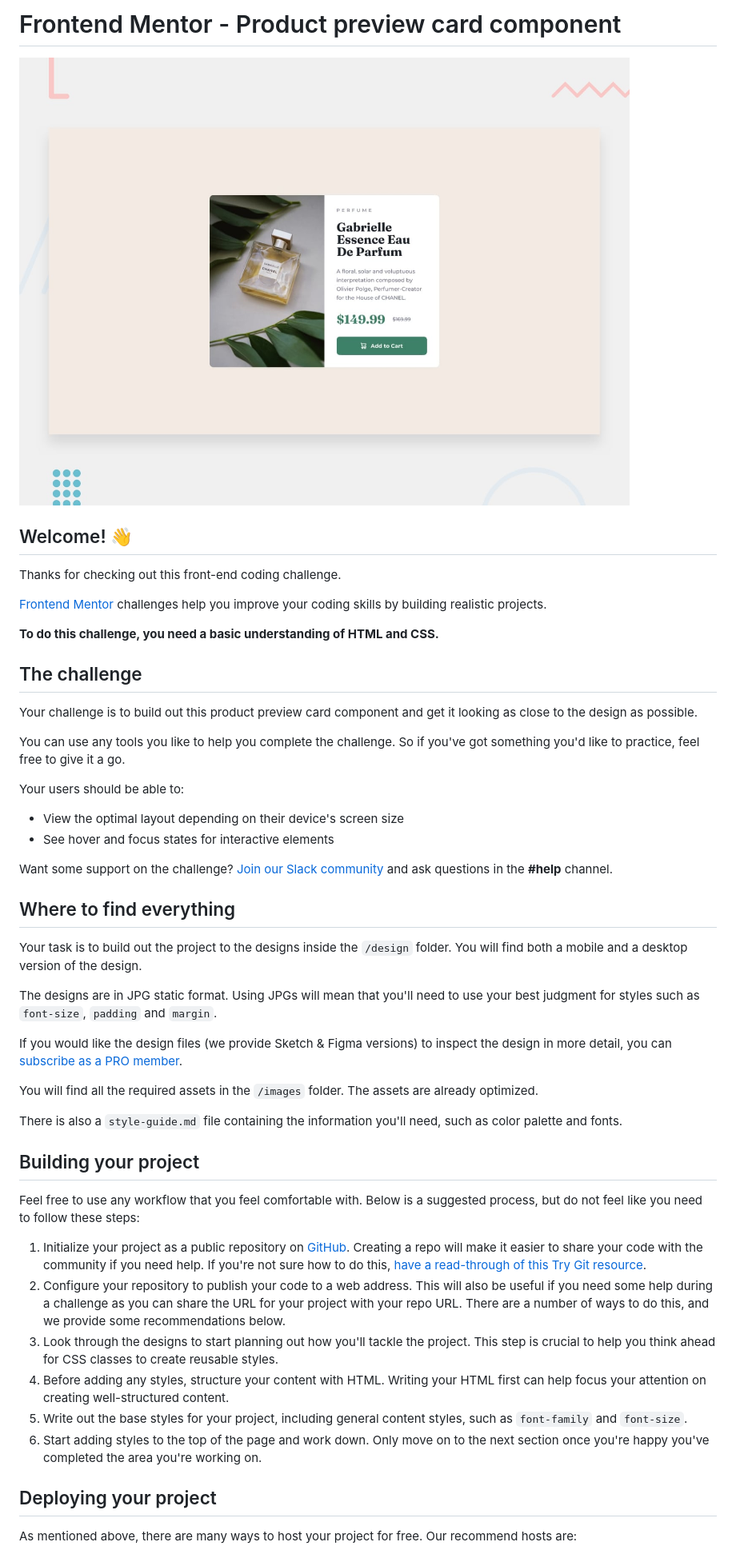
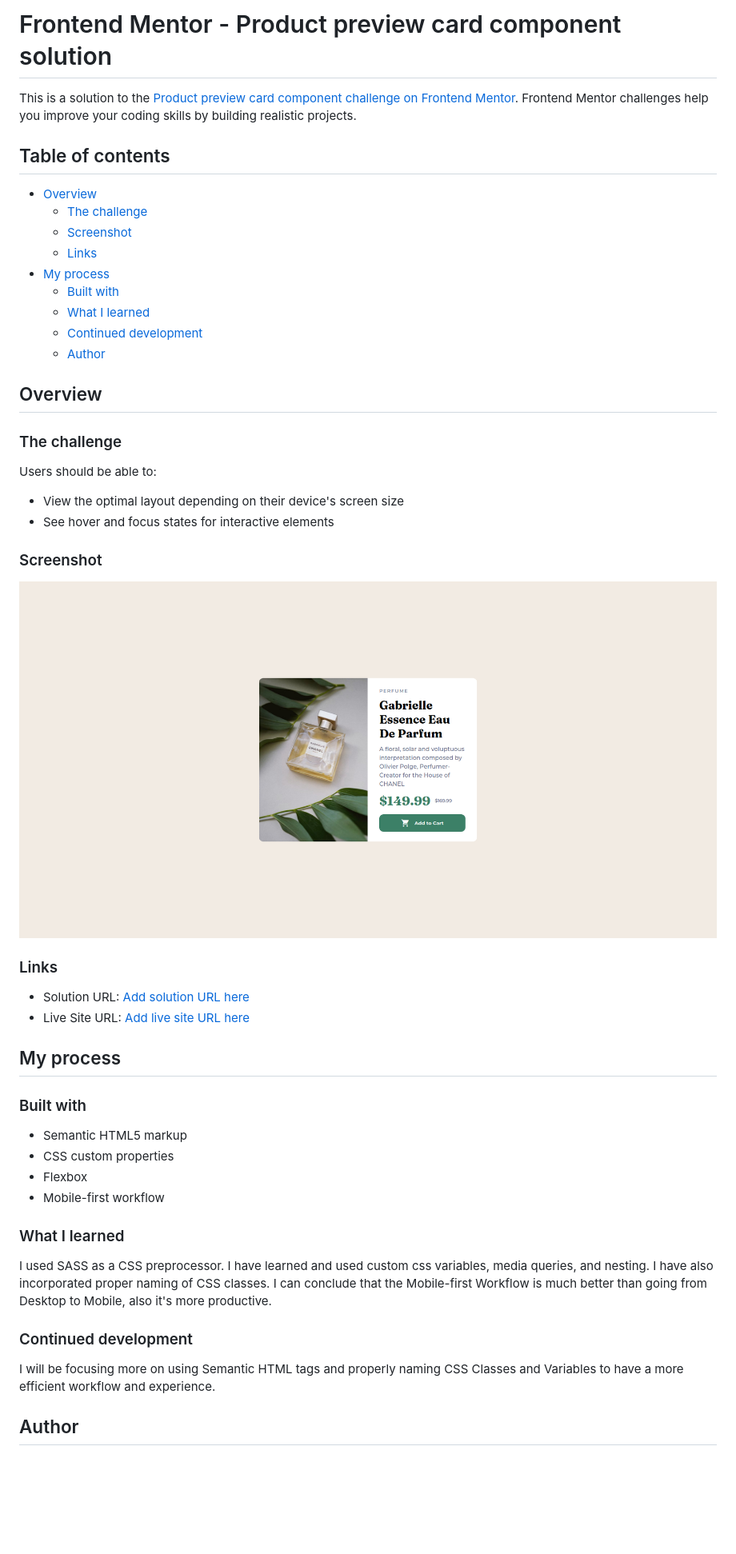
Before and after one commit to theadg/product-card-component, a Markdown page: README.md, the part around the change printed below. Shown: that part at 80% size. Drawn GitHub-style; pictures changed too: images/product-card-screenshot.png (added); blank space fills up the shorter version.

Commit message:
Finalize project files and update Readme

```diff
--- a/README.md
+++ b/README.md
@@ -1,52 +1,53 @@
-# Frontend Mentor - Product preview card component
+# Frontend Mentor - Product preview card component solution
 
-![Design preview for the Product preview card component coding challenge](./design/desktop-preview.jpg)
+This is a solution to the [Product preview card component challenge on Frontend Mentor](https://www.frontendmentor.io/challenges/product-preview-card-component-GO7UmttRfa). Frontend Mentor challenges help you improve your coding skills by building realistic projects.
 
-## Welcome! 👋
+## Table of contents
 
-Thanks for checking out this front-end coding challenge.
+- [Overview](#overview)
+  - [The challenge](#the-challenge)
+  - [Screenshot](#screenshot)
+  - [Links](#links)
+- [My process](#my-process)
+  - [Built with](#built-with)
+  - [What I learned](#what-i-learned)
+  - [Continued development](#continued-development)
+  - [Author](#author)
 
-[Frontend Mentor](https://www.frontendmentor.io) challenges help you improve your coding skills by building realistic projects.
+## Overview
 
-**To do this challenge, you need a basic understanding of HTML and CSS.**
+### The challenge
 
-## The challenge
-
-Your challenge is to build out this product preview card component and get it looking as close to the design as possible.
-
-You can use any tools you like to help you complete the challenge. So if you've got something you'd like to practice, feel free to give it a go.
-
-Your users should be able to:
+Users should be able to:
 
 - View the optimal layout depending on their device's screen size
 - See hover and focus states for interactive elements
 
-Want some support on the challenge? [Join our Slack community](https://www.frontendmentor.io/slack) and ask questions in the **#help** channel.
+### Screenshot
 
-## Where to find everything
+![](./images/product-card-screenshot.png)
 
-Your task is to build out the project to the designs inside the `/design` folder. You will find both a mobile and a desktop version of the design.
+### Links
 
-The designs are in JPG static format. Using JPGs will mean that you'll need to use your best judgment for styles such as `font-size`, `padding` and `margin`.
+- Solution URL: [Add solution URL here](https://github.com/theadg/product-card-component)
+- Live Site URL: [Add live site URL here](https://theadg.github.io/product-card-component/)
 
-If you would like the design files (we provide Sketch & Figma versions) to inspect the design in more detail, you can [subscribe as a PRO member](https://www.frontendmentor.io/pro).
+## My process
 
-You will find all the required assets in the `/images` folder. The assets are already optimized.
+### Built with
 
-There is also a `style-guide.md` file containing the information you'll need, such as color palette and fonts.
+- Semantic HTML5 markup
+- CSS custom properties
+- Flexbox
+- Mobile-first workflow
 
-## Building your project
+### What I learned
 
-Feel free to use any workflow that you feel comfortable with. Below is a suggested process, but do not feel like you need to follow these steps:
+I used SASS as a CSS preprocessor. I have learned and used custom css variables, media queries, and nesting. I have also incorporated proper naming of CSS classes. I can conclude that the Mobile-first Workflow is much better than going from Desktop to Mobile, also it's more productive.
 
-1. Initialize your project as a public repository on [GitHub](https://github.com/). Creating a repo will make it easier to share your code with the community if you need help. If you're not sure how to do this, [have a read-through of this Try Git resource](https://try.github.io/).
-2. Configure your repository to publish your code to a web address. This will also be useful if you need some help during a challenge as you can share the URL for your project with your repo URL. There are a number of ways to do this, and we provide some recommendations below.
-3. Look through the designs to start planning out how you'll tackle the project. This step is crucial to help you think ahead for CSS classes to create reusable styles.
-4. Before adding any styles, structure your content with HTML. Writing your HTML first can help focus your attention on creating well-structured content.
-5. Write out the base styles for your project, including general content styles, such as `font-family` and `font-size`.
-6. Start adding styles to the top of the page and work down. Only move on to the next section once you're happy you've completed the area you're working on.
+### Continued development
 
-## Deploying your project
+I will be focusing more on using Semantic HTML tags and properly naming CSS Classes and Variables to have a more efficient workflow and experience.
 
-As mentioned above, there are many ways to host your project for free. Our recommend hosts are:
+## Author
 
```
Also changed, not shown: other parts of README.md (+2 -40 lines), README-template.md (deleted, +0 -111 lines), style-guide.md (deleted, +0 -35 lines).
